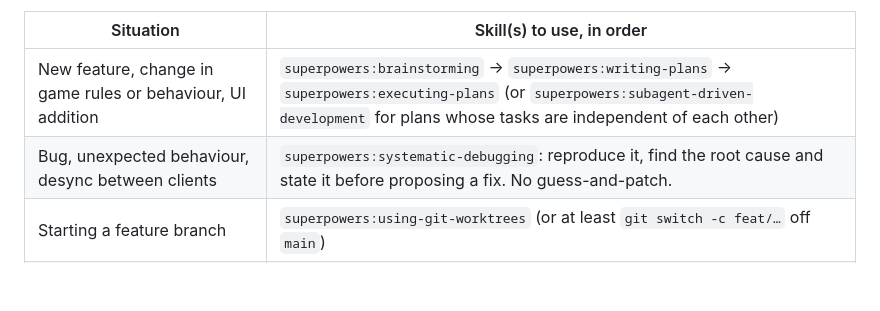
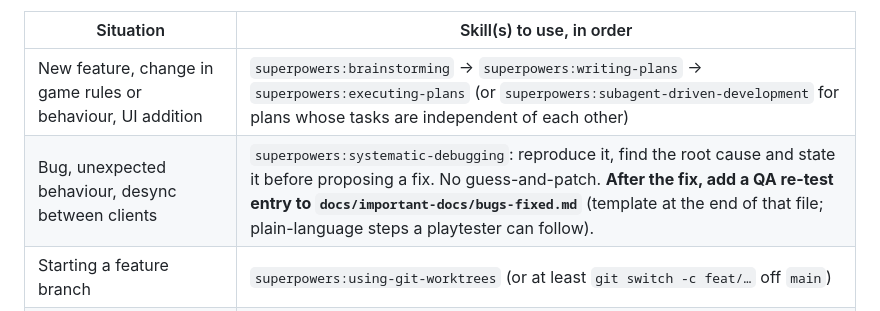
Before and after one commit to serminoaaron-code/DICT-SCRABBLE, a Markdown page: CLAUDE.md, the part around the change. Rendered like a GitHub page; blank space fills up the shorter version.

Commit message:
docs: add QA re-test list of fixed bugs (docs/important-docs/bugs-fixed.md)

```diff
--- a/CLAUDE.md
+++ b/CLAUDE.md
@@ -100,7 +100,7 @@ This project uses the **Superpowers** plugin (`superpowers@claude-plugins-offici
 | Situation | Skill(s) to use, in order |
 |---|---|
 | New feature, change in game rules or behaviour, UI addition | `superpowers:brainstorming` → `superpowers:writing-plans` → `superpowers:executing-plans` (or `superpowers:subagent-driven-development` for plans whose tasks are independent of each other) |
-| Bug, unexpected behaviour, desync between clients | `superpowers:systematic-debugging`: reproduce it, find the root cause and state it before proposing a fix. No guess-and-patch. |
+| Bug, unexpected behaviour, desync between clients | `superpowers:systematic-debugging`: reproduce it, find the root cause and state it before proposing a fix. No guess-and-patch. **After the fix, add a QA re-test entry to `docs/important-docs/bugs-fixed.md`** (template at the end of that file; plain-language steps a playtester can follow). |
 | Starting a feature branch | `superpowers:using-git-worktrees` (or at least `git switch -c feat/…` off `main`) |
 | Rules or room logic (`engine.js`, `match.js`, `dictionary.js`) | `superpowers:test-driven-development`: write the failing test in `tests/` first |
 | Before saying anything is done or fixed | `superpowers:verification-before-completion`: unit tests, plus the browser (2+ windows for multiplayer). Show the evidence. |
```
Also changed, not shown: docs/important-docs/bugs-fixed.md (added, +229 -0 lines).
